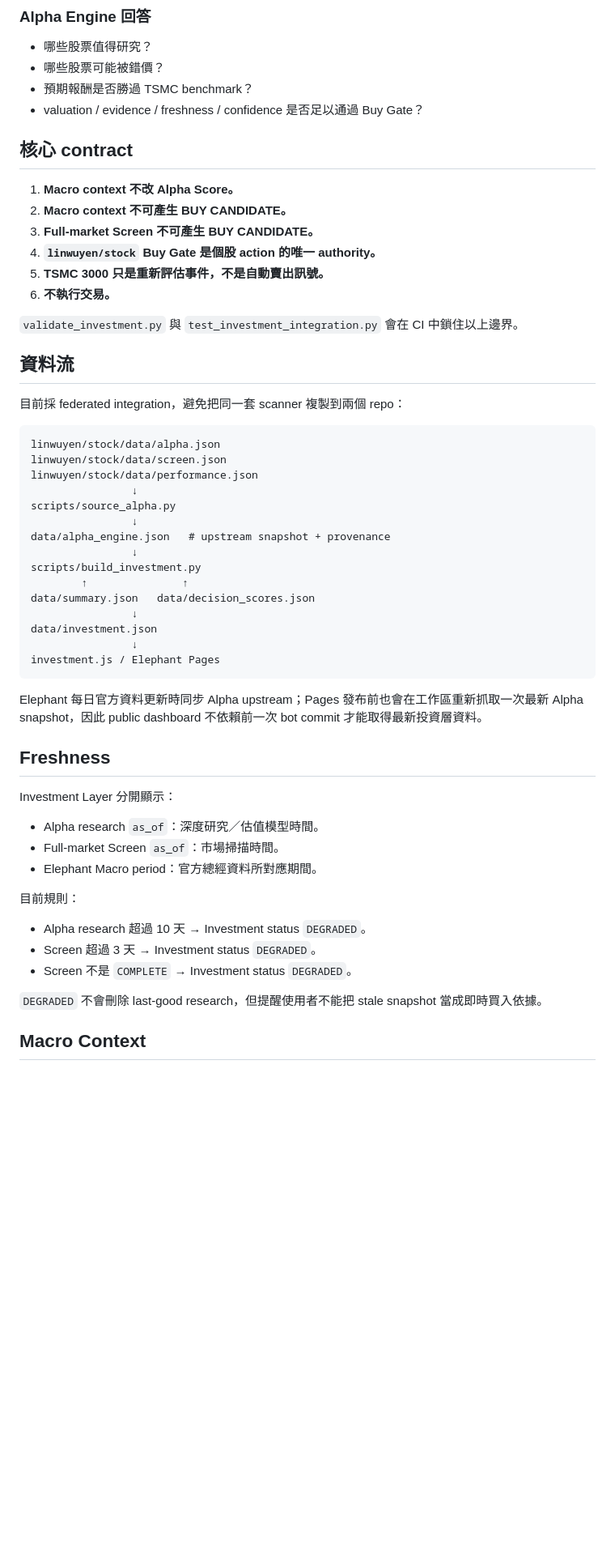
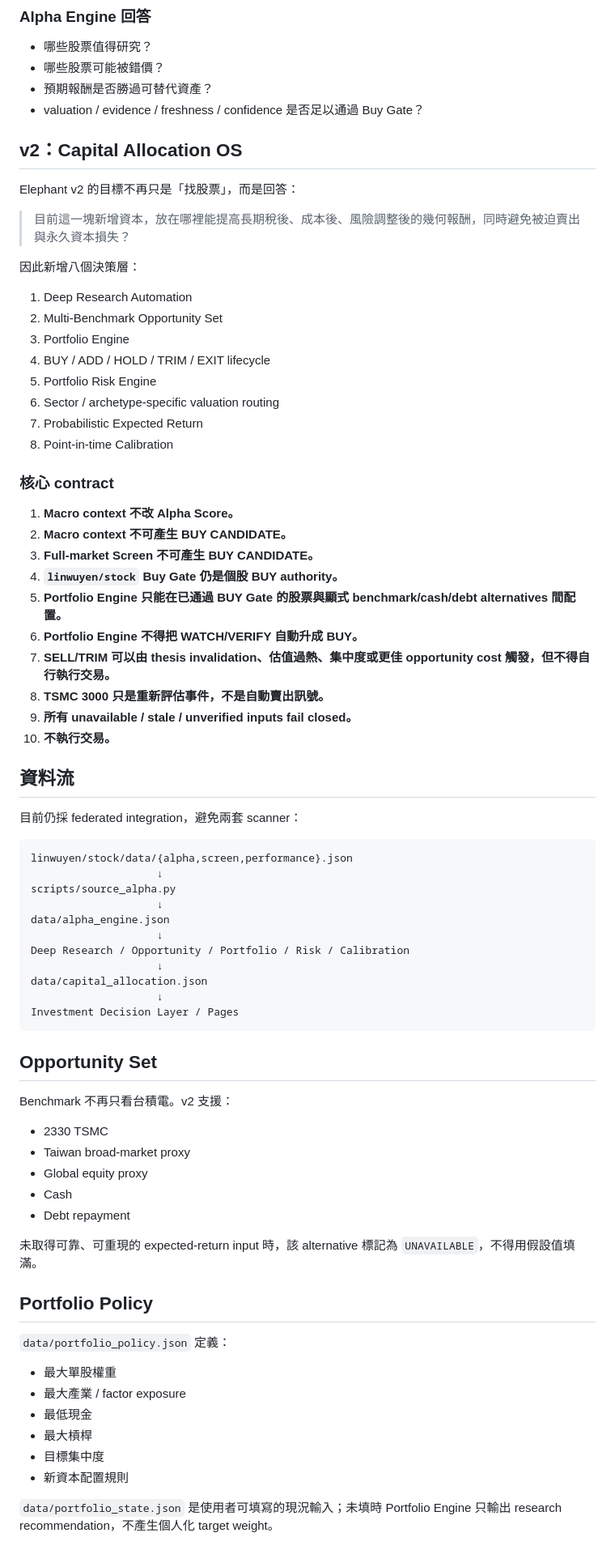
Before and after one commit to linwuyen/Elephant, a Markdown page: README_INVESTMENT.md, the part around one of its changes. Shown at 81% size. GitHub-like rendering; blank space fills up the shorter version.

Commit message:
docs: define Capital Allocation OS v2

````diff
--- a/README_INVESTMENT.md
+++ b/README_INVESTMENT.md
@@ -32,59 +32,79 @@ Full Market Screen → Deep Research → Alpha / Confidence → Valuation → Bu
 
 - 哪些股票值得研究？
 - 哪些股票可能被錯價？
-- 預期報酬是否勝過 TSMC benchmark？
+- 預期報酬是否勝過可替代資產？
 - valuation / evidence / freshness / confidence 是否足以通過 Buy Gate？
 
-## 核心 contract
+## v2：Capital Allocation OS
+
+Elephant v2 的目標不再只是「找股票」，而是回答：
+
+> 目前這一塊新增資本，放在哪裡能提高長期稅後、成本後、風險調整後的幾何報酬，同時避免被迫賣出與永久資本損失？
+
+因此新增八個決策層：
+
+1. Deep Research Automation
+2. Multi-Benchmark Opportunity Set
+3. Portfolio Engine
+4. BUY / ADD / HOLD / TRIM / EXIT lifecycle
+5. Portfolio Risk Engine
+6. Sector / archetype-specific valuation routing
+7. Probabilistic Expected Return
+8. Point-in-time Calibration
+
+### 核心 contract
 
 1. **Macro context 不改 Alpha Score。**
 2. **Macro context 不可產生 BUY CANDIDATE。**
 3. **Full-market Screen 不可產生 BUY CANDIDATE。**
-4. **`linwuyen/stock` Buy Gate 是個股 action 的唯一 authority。**
-5. **TSMC 3000 只是重新評估事件，不是自動賣出訊號。**
-6. **不執行交易。**
-
-`validate_investment.py` 與 `test_investment_integration.py` 會在 CI 中鎖住以上邊界。
+4. **`linwuyen/stock` Buy Gate 仍是個股 BUY authority。**
+5. **Portfolio Engine 只能在已通過 BUY Gate 的股票與顯式 benchmark/cash/debt alternatives 間配置。**
+6. **Portfolio Engine 不得把 WATCH/VERIFY 自動升成 BUY。**
+7. **SELL/TRIM 可以由 thesis invalidation、估值過熱、集中度或更佳 opportunity cost 觸發，但不得自行執行交易。**
+8. **TSMC 3000 只是重新評估事件，不是自動賣出訊號。**
+9. **所有 unavailable / stale / unverified inputs fail closed。**
+10. **不執行交易。**
 
 ## 資料流
 
-目前採 federated integration，避免把同一套 scanner 複製到兩個 repo：
+目前仍採 federated integration，避免兩套 scanner：
 
 ```text
-linwuyen/stock/data/alpha.json
-linwuyen/stock/data/screen.json
-linwuyen/stock/data/performance.json
-                ↓
+linwuyen/stock/data/{alpha,screen,performance}.json
+                    ↓
 scripts/source_alpha.py
-                ↓
-data/alpha_engine.json   # upstream snapshot + provenance
-                ↓
-scripts/build_investment.py
-        ↑               ↑
-data/summary.json   data/decision_scores.json
-                ↓
-data/investment.json
-                ↓
-investment.js / Elephant Pages
+                    ↓
+data/alpha_engine.json
+                    ↓
+Deep Research / Opportunity / Portfolio / Risk / Calibration
+                    ↓
+data/capital_allocation.json
+                    ↓
+Investment Decision Layer / Pages
 ```
 
-Elephant 每日官方資料更新時同步 Alpha upstream；Pages 發布前也會在工作區重新抓取一次最新 Alpha snapshot，因此 public dashboard 不依賴前一次 bot commit 才能取得最新投資層資料。
+## Opportunity Set
 
-## Freshness
+Benchmark 不再只看台積電。v2 支援：
 
-Investment Layer 分開顯示：
+- 2330 TSMC
+- Taiwan broad-market proxy
+- Global equity proxy
+- Cash
+- Debt repayment
 
-- Alpha research `as_of`：深度研究／估值模型時間。
-- Full-market Screen `as_of`：市場掃描時間。
-- Elephant Macro period：官方總經資料所對應期間。
+未取得可靠、可重現的 expected-return input 時，該 alternative 標記為 `UNAVAILABLE`，不得用假設值填滿。
 
-目前規則：
+## Portfolio Policy
 
-- Alpha research 超過 10 天 → Investment status `DEGRADED`。
-- Screen 超過 3 天 → Investment status `DEGRADED`。
-- Screen 不是 `COMPLETE` → Investment status `DEGRADED`。
+`data/portfolio_policy.json` 定義：
 
-`DEGRADED` 不會刪除 last-good research，但提醒使用者不能把 stale snapshot 當成即時買入依據。
+- 最大單股權重
+- 最大產業 / factor exposure
+- 最低現金
+- 最大槓桿
+- 目標集中度
+- 新資本配置規則
 
-## Macro Context
+`data/portfolio_state.json` 是使用者可填寫的現況輸入；未填時 Portfolio Engine 只輸出 research recommendation，不產生個人化 target weight。
 
````
Also changed, not shown: other parts of README_INVESTMENT.md (+36 -16 lines).
